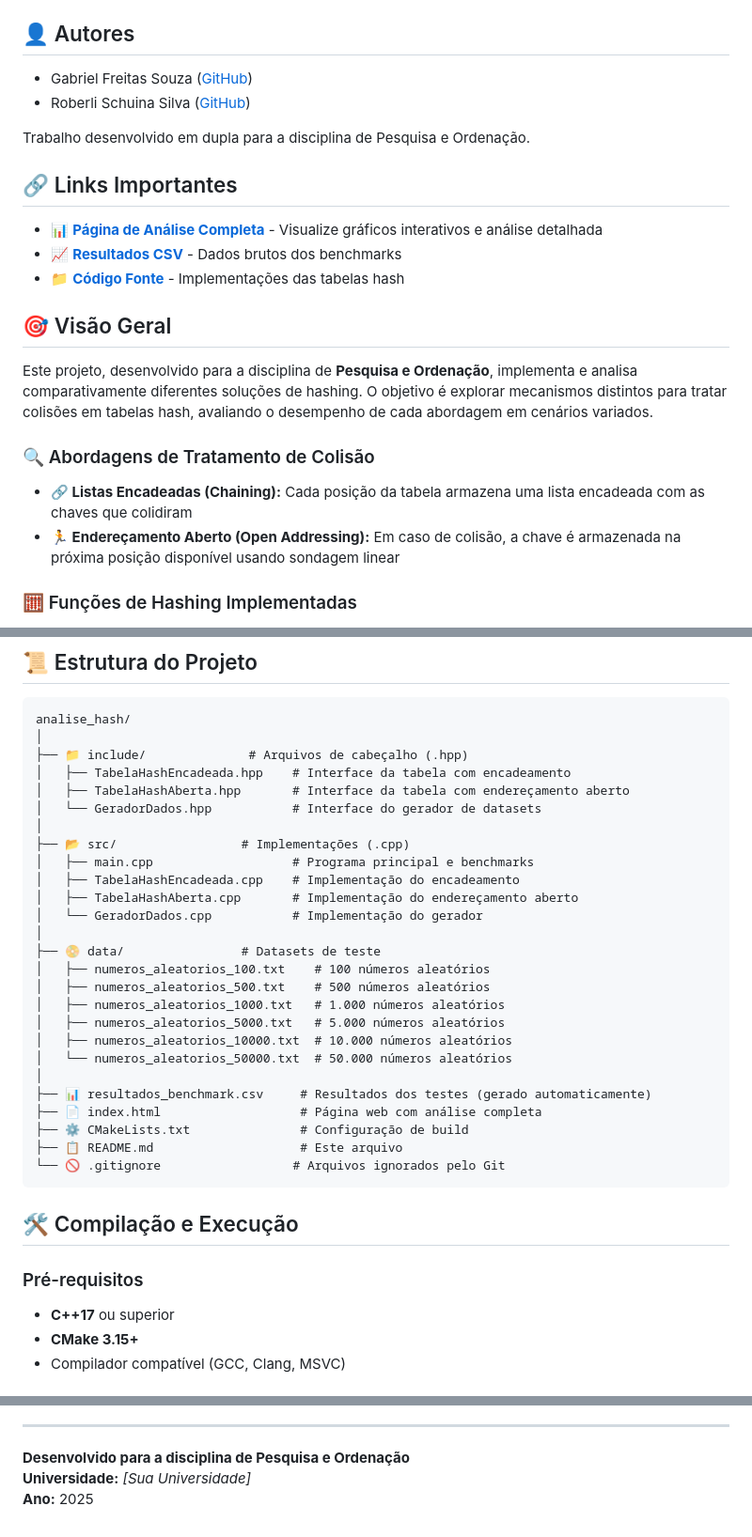
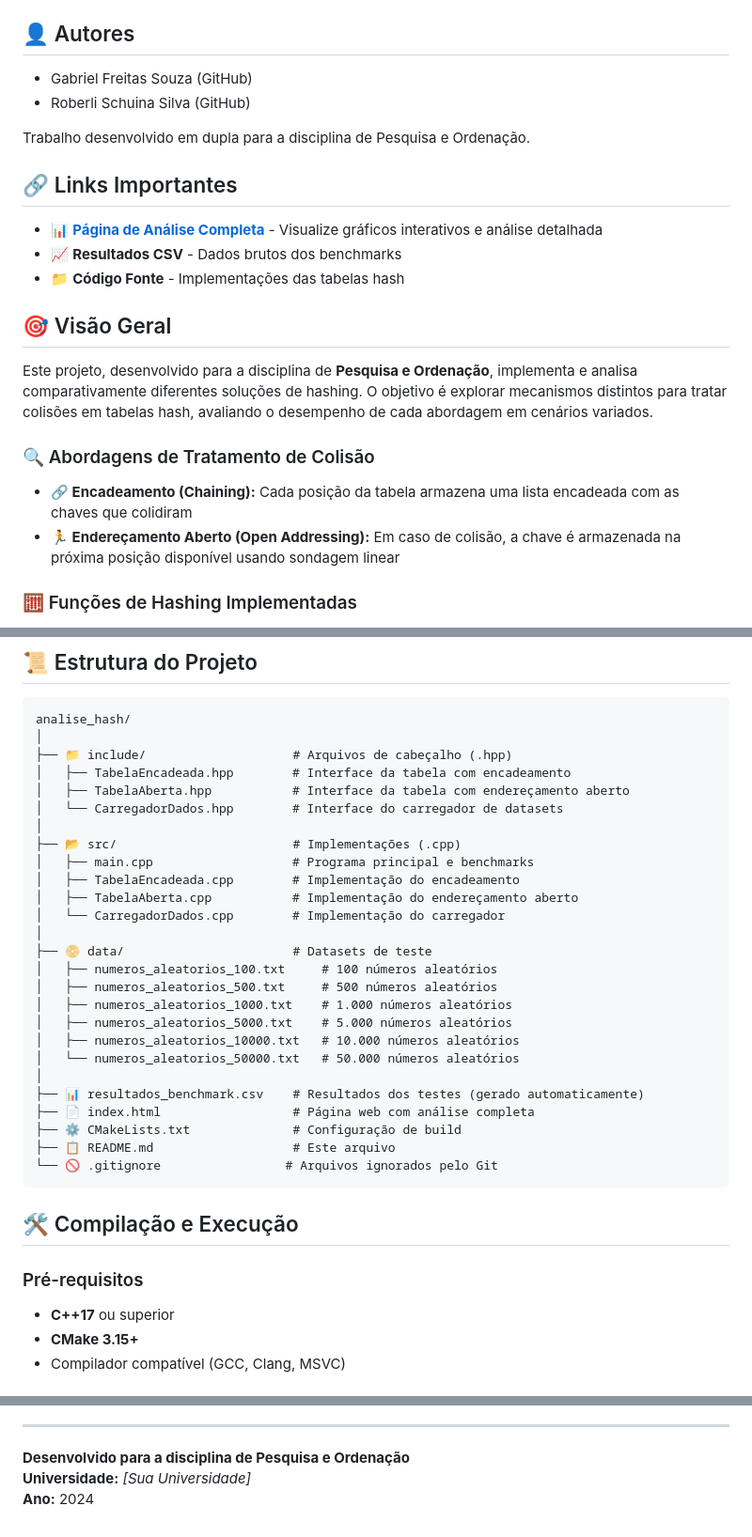
Before and after one commit to Gabriel-Freitas-S/analise_hash, a Markdown page: README.md, 3 parts joined by grey strips. Shown at 94% size. Rendered like a GitHub page.

Commit message:
Atualizar README.md com novos nomes de arquivos e estrutura organizada

````diff
--- a/README.md
+++ b/README.md
@@ -7,16 +2,16 @@
 
 ## 👤 Autores
 
-- Gabriel Freitas Souza ([GitHub](https://github.com/Gabriel-Freitas-S))
-- Roberli Schuina Silva ([GitHub](https://github.com/RoberliSchuina))
+- Gabriel Freitas Souza (GitHub)
+- Roberli Schuina Silva (GitHub)
 
 Trabalho desenvolvido em dupla para a disciplina de Pesquisa e Ordenação.
 
 ## 🔗 Links Importantes
 
 - 📊 **[Página de Análise Completa](https://gabriel-freitas-s.github.io/analise_hash/)** - Visualize gráficos interativos e análise detalhada
-- 📈 **[Resultados CSV](resultados_benchmark.csv)** - Dados brutos dos benchmarks
-- 📁 **[Código Fonte](src/)** - Implementações das tabelas hash
+- 📈 **Resultados CSV** - Dados brutos dos benchmarks
+- 📁 **Código Fonte** - Implementações das tabelas hash
 
 ## 🎯 Visão Geral
 
@@ -24,7 +19,7 @@ Este projeto, desenvolvido para a disciplina de **Pesquisa e Ordenação**, impl
 
 ### 🔍 Abordagens de Tratamento de Colisão
 
-- **🔗 Listas Encadeadas (Chaining):** Cada posição da tabela armazena uma lista encadeada com as chaves que colidiram
+- **🔗 Encadeamento (Chaining):** Cada posição da tabela armazena uma lista encadeada com as chaves que colidiram
 - **🏃 Endereçamento Aberto (Open Addressing):** Em caso de colisão, a chave é armazenada na próxima posição disponível usando sondagem linear
 
 ### 🧮 Funções de Hashing Implementadas
@@ -46,35 +41,36 @@ Este projeto, desenvolvido para a disciplina de **Pesquisa e Ordenação**, impl
 ```
 analise_hash/
 │
-├── 📁 include/              # Arquivos de cabeçalho (.hpp)
-│   ├── TabelaHashEncadeada.hpp    # Interface da tabela com encadeamento
-│   ├── TabelaHashAberta.hpp       # Interface da tabela com endereçamento aberto
-│   └── GeradorDados.hpp           # Interface do gerador de datasets
+├── 📁 include/                    # Arquivos de cabeçalho (.hpp)
+│   ├── TabelaEncadeada.hpp        # Interface da tabela com encadeamento
+│   ├── TabelaAberta.hpp           # Interface da tabela com endereçamento aberto
+│   └── CarregadorDados.hpp        # Interface do carregador de datasets
 │
-├── 📂 src/                 # Implementações (.cpp)
+├── 📂 src/                        # Implementações (.cpp)
 │   ├── main.cpp                   # Programa principal e benchmarks
-│   ├── TabelaHashEncadeada.cpp    # Implementação do encadeamento
-│   ├── TabelaHashAberta.cpp       # Implementação do endereçamento aberto
-│   └── GeradorDados.cpp           # Implementação do gerador
+│   ├── TabelaEncadeada.cpp        # Implementação do encadeamento
+│   ├── TabelaAberta.cpp           # Implementação do endereçamento aberto
+│   └── CarregadorDados.cpp        # Implementação do carregador
 │
-├── 📀 data/                # Datasets de teste
-│   ├── numeros_aleatorios_100.txt    # 100 números aleatórios
-│   ├── numeros_aleatorios_500.txt    # 500 números aleatórios
-│   ├── numeros_aleatorios_1000.txt   # 1.000 números aleatórios
-│   ├── numeros_aleatorios_5000.txt   # 5.000 números aleatórios
-│   ├── numeros_aleatorios_10000.txt  # 10.000 números aleatórios
-│   └── numeros_aleatorios_50000.txt  # 50.000 números aleatórios
+├── 📀 data/                       # Datasets de teste
+│   ├── numeros_aleatorios_100.txt     # 100 números aleatórios
+│   ├── numeros_aleatorios_500.txt     # 500 números aleatórios
+│   ├── numeros_aleatorios_1000.txt    # 1.000 números aleatórios
+│   ├── numeros_aleatorios_5000.txt    # 5.000 números aleatórios
+│   ├── numeros_aleatorios_10000.txt   # 10.000 números aleatórios
+│   └── numeros_aleatorios_50000.txt   # 50.000 números aleatórios
 │
-├── 📊 resultados_benchmark.csv     # Resultados dos testes (gerado automaticamente)
-├── 📄 index.html                   # Página web com análise completa
-├── ⚙️ CMakeLists.txt               # Configuração de build
-├── 📋 README.md                    # Este arquivo
-└── 🚫 .gitignore                  # Arquivos ignorados pelo Git
+├── 📊 resultados_benchmark.csv    # Resultados dos testes (gerado automaticamente)
+├── 📄 index.html                  # Página web com análise completa
+├── ⚙️ CMakeLists.txt              # Configuração de build
+├── 📋 README.md                   # Este arquivo
+└── 🚫 .gitignore                 # Arquivos ignorados pelo Git
 ```
 
 ## 🛠️ Compilação e Execução
 
 ### Pré-requisitos
+
 - **C++17** ou superior
 - **CMake 3.15+**
 - Compilador compatível (GCC, Clang, MSVC)
@@ -191,4 +201,4 @@ Este projeto é distribuído sob a [Licença MIT](LICENSE).
 
 **Desenvolvido para a disciplina de Pesquisa e Ordenação**
 **Universidade:** *[Sua Universidade]*
-**Ano:** 2025
+**Ano:** 2024
````
Also changed, not shown: other parts of README.md (+19 -10 lines).
